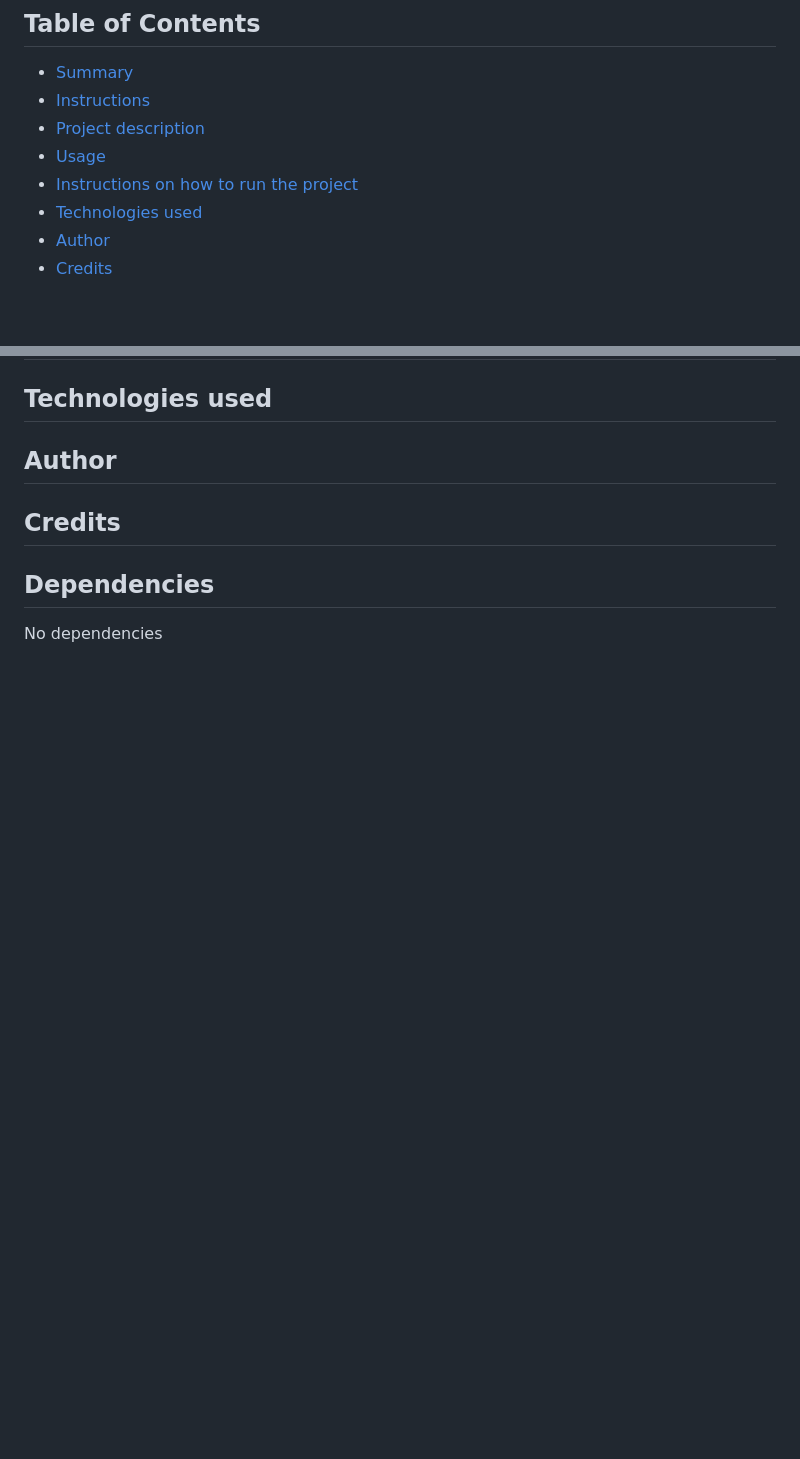
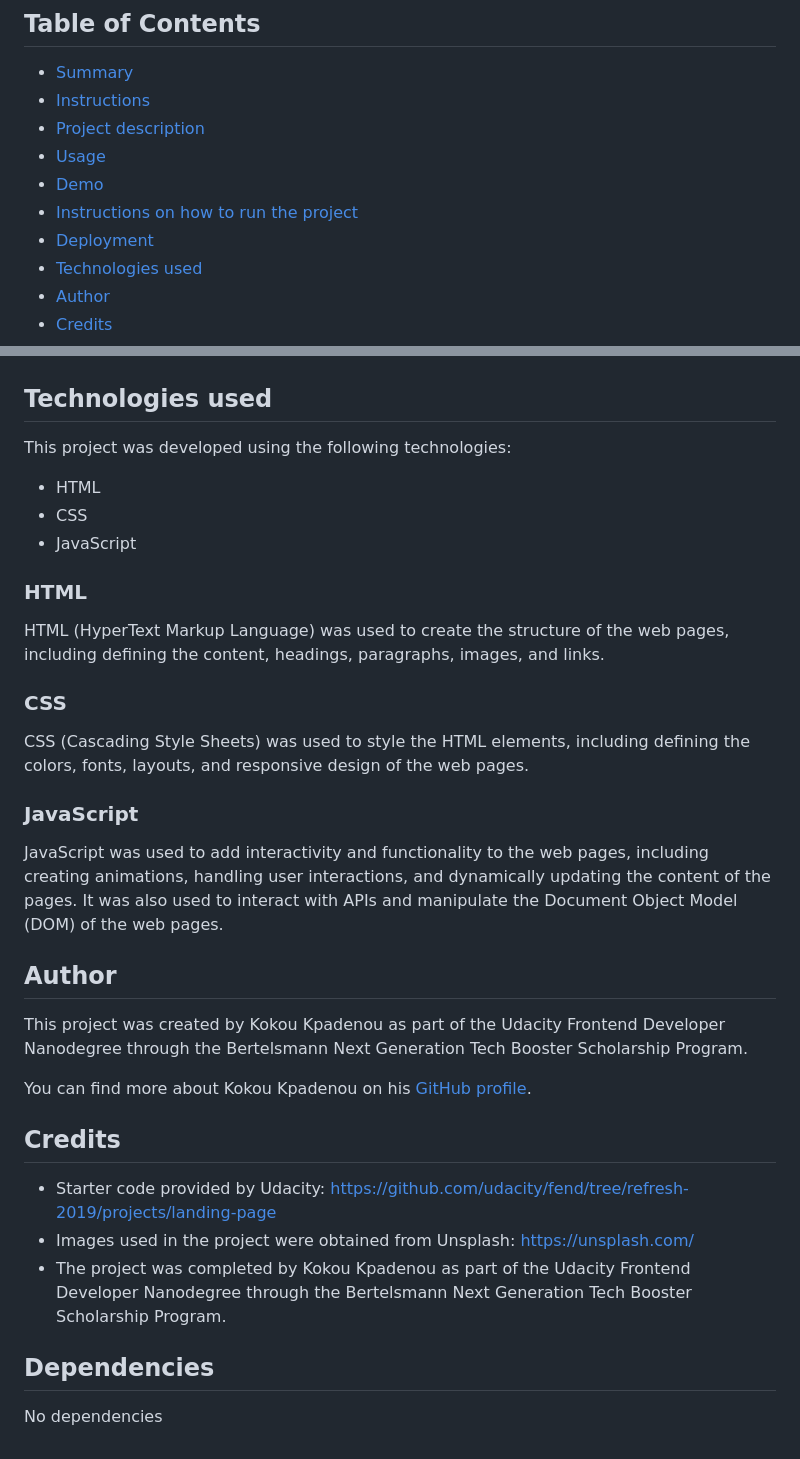
Before and after one commit to kokou2kpadenou/landing-page, a Markdown page: README.md, 2 parts joined by grey strips. Drawn GitHub-style; blank space fills up the shorter version.

```diff
--- a/README.md
+++ b/README.md
@@ -6,7 +6,9 @@
 * [Instructions](#instructions)
 * [Project description](#project-description)
 * [Usage](#usage)
+* [Demo](#demo)
 * [Instructions on how to run the project](instructions-on-how-to-run-the-project)
+* [Deployment](deployment)
 * [Technologies used](technologies-used)
 * [Author](author)
 * [Credits](credits)
@@ -47,13 +90,32 @@ The goal of the project is to encourage people to get outside and explore the na
 
 ## Technologies used
 
+This project was developed using the following technologies:
+
+- HTML
+- CSS
+- JavaScript
+
+### HTML
+HTML (HyperText Markup Language) was used to create the structure of the web pages, including defining the content, headings, paragraphs, images, and links.
+
+### CSS
+CSS (Cascading Style Sheets) was used to style the HTML elements, including defining the colors, fonts, layouts, and responsive design of the web pages.
+
+### JavaScript
+JavaScript was used to add interactivity and functionality to the web pages, including creating animations, handling user interactions, and dynamically updating the content of the pages. It was also used to interact with APIs and manipulate the Document Object Model (DOM) of the web pages.
 
 ## Author
 
+This project was created by Kokou Kpadenou as part of the Udacity Frontend Developer Nanodegree through the Bertelsmann Next Generation Tech Booster Scholarship Program.
+
+You can find more about Kokou Kpadenou on his [GitHub profile](https://www.github.com/kokou2kpadenou).
 
 ## Credits
 
-
+- Starter code provided by Udacity: https://github.com/udacity/fend/tree/refresh-2019/projects/landing-page
+- Images used in the project were obtained from Unsplash: https://unsplash.com/
+- The project was completed by Kokou Kpadenou as part of the Udacity Frontend Developer Nanodegree through the Bertelsmann Next Generation Tech Booster Scholarship Program.
 
 ## Dependencies
 
```
Also changed, not shown: other parts of README.md (+41 -0 lines).
